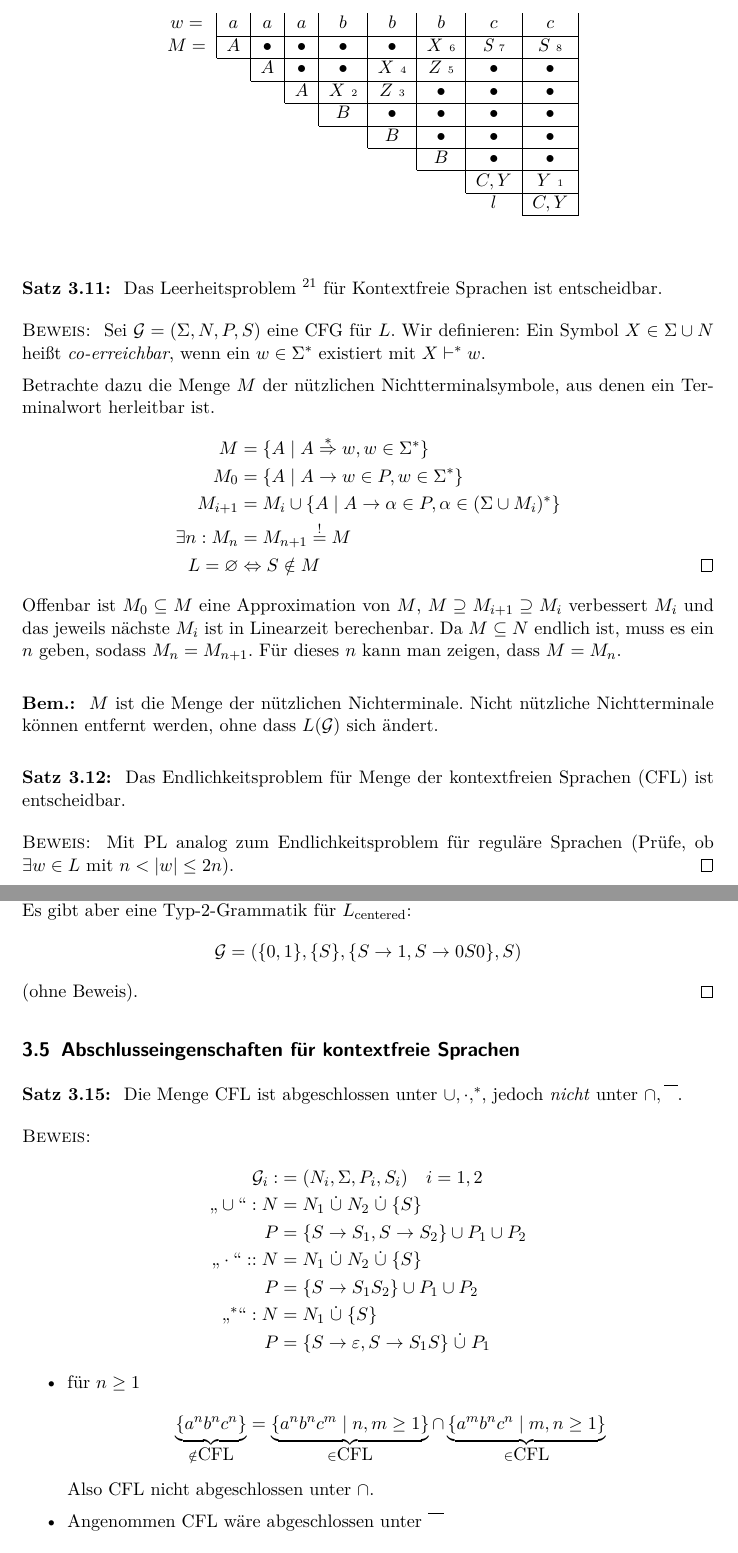
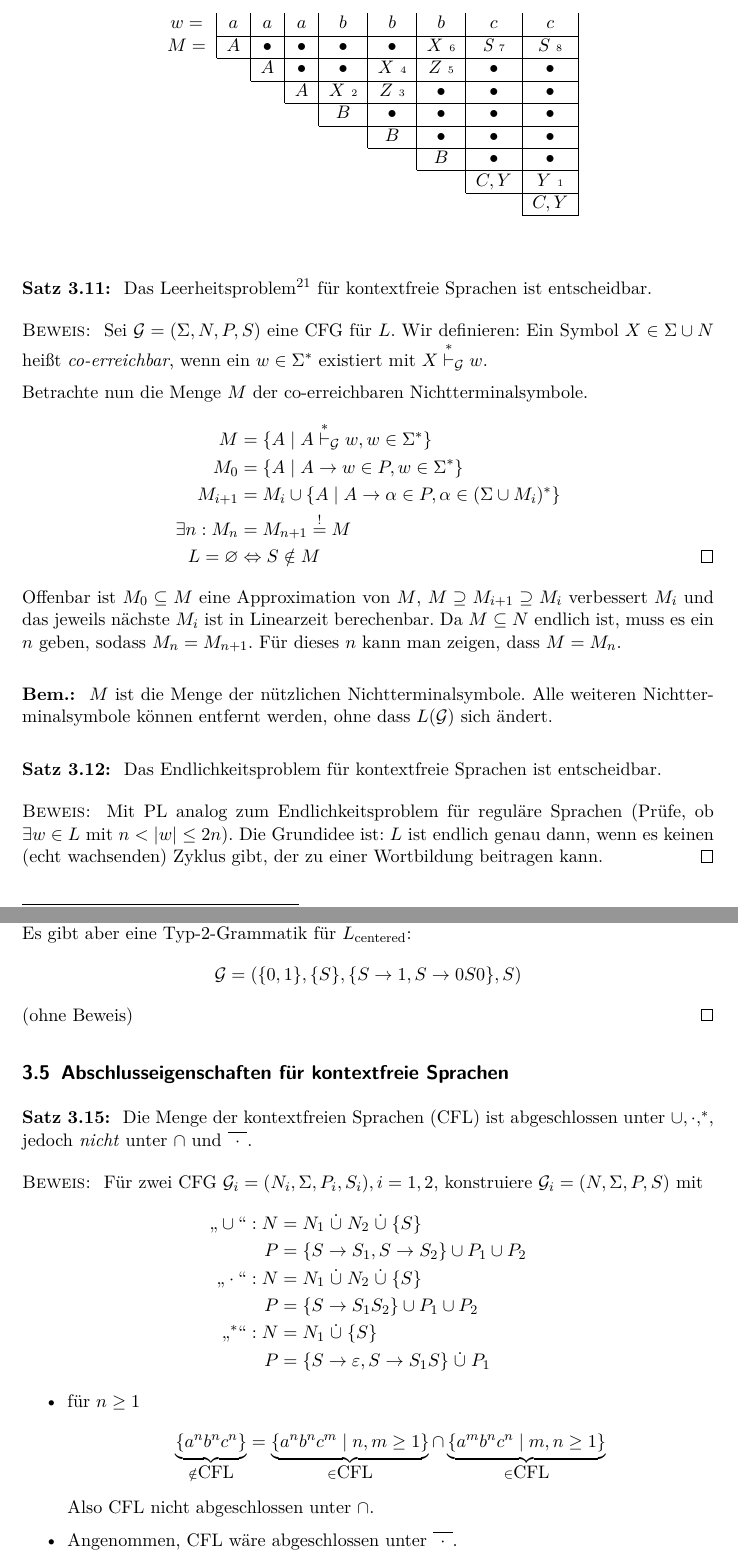
Before and after one commit to proglang/Informatik-III-Theoretische-Informatik, a LaTeX document (Info_3_Skript_WS2017-18.tex, which reads 3-Grammatiken_und_kontextfreie_Sprachen.tex): two parts of pages 50 and 52 of 56, joined at a grey line, cut so that both start at the same text. Compiled offline with pdfLaTeX.

Commit message:
polished sections 3.4 & 3.5

```diff
--- a/3-Grammatiken_und_kontextfreie_Sprachen.tex
+++ b/3-Grammatiken_und_kontextfreie_Sprachen.tex
@@ -764,7 +764,7 @@ $M\ n\x n$-Matrix mit $M_{ij}=\varnothing$ für alle $i, j$
 		\cline{7-9}
 			                         \multicolumn{7}{c|}{}                          & C,Y     & Y ~\text{\tiny 1}      \\
 		\cline{8-9}
-			                              \multicolumn{7}{c}{} & l                               & C,Y     \\
+			                              \multicolumn{7}{c}{} &                                & C,Y     \\
 		\cline{9-9}
 		\end{tabular}
   \end{center}
@@ -773,18 +773,18 @@ $M\ n\x n$-Matrix mit $M_{ij}=\varnothing$ für alle $i, j$
 
 \begin{Satz}[name={[Entscheidbarkeit des Leerheitsproblems für kontextfreie Sprachen]}] % 4.7
   \label{thm:cfl-decidable-emptyness}
-    Das Leerheitsproblem~\footnote{Gefragt ist, ob $L(\mathcal{G}) = \{ w\in\Sigma^* \mid S\overset{*}{\vdash} w \} \overset{?}{=} \emptyset
-$.} für Kontextfreie Sprachen ist entscheidbar.
+    Das Leerheitsproblem\footnote{Gefragt ist, ob $L(\mathcal{G}) = \{ w\in\Sigma^* \mid S\overset{*}{\vdash} w \} \overset{?}{=} \emptyset
+$.} für kontextfreie Sprachen ist entscheidbar.
 \end{Satz}
 
 \begin{proof}
     Sei $\mathcal{G} = (\Sigma, N, P, S)$ eine \ac{CFG} für $L$.
     Wir definieren:
-    Ein Symbol $X \in \Sigma \cup N$ heißt \emph{co-erreichbar}, wenn ein $w \in \Sigma^*$ existiert mit $X \vdash^* w$.
+    Ein Symbol $X \in \Sigma \cup N$ heißt \emph{co-erreichbar}, wenn ein $w \in \Sigma^*$ existiert mit $X \stackrel{*}{\vdash}_\mathcal{G} w$.
 
-    Betrachte dazu die Menge $M$ der nützlichen Nichtterminalsymbole, aus denen ein Terminalwort herleitbar ist.
+    Betrachte nun die Menge $M$ der co-erreichbaren Nichtterminalsymbole.
 	\begin{align*}
-		M &= \{ A \mid A \overset{*}{\=>} w, w\in \Sigma^* \}\\
+		M &= \{ A \mid A \stackrel{*}{\vdash}_\mathcal{G} w, w\in \Sigma^* \}\\
 		M_0 &= \{ A \mid A \-> w\in P, w\in \Sigma^* \}\\
 		M_{i+1} &= M_i\cup \{ A \mid A \-> \alpha\in P, \alpha\in(\Sigma\cup M_i)^* \}\\
 		\exists n : M_n &= M_{n+1} \overset!= M\\
@@ -793,13 +793,14 @@ $.} für Kontextfreie Sprachen ist entscheidbar.
 	Offenbar ist $M_0 \subseteq M$ eine Approximation von $M$, $M \supseteq M_{i+1} \supseteq M_i$ verbessert $M_i$ und das jeweils nächste $M_i$ ist in Linearzeit berechenbar. Da $M \subseteq N$ endlich ist, muss es ein $n$ geben, sodass $M_n = M_{n+1}$. Für dieses $n$ kann man zeigen, dass $M = M_n$.
 \end{proof}
 \begin{Bem}
-	$M$ ist die Menge der nützlichen Nichterminale. Nicht nützliche Nichtterminale können entfernt werden, ohne dass $L(\mathcal{G})$ sich ändert.
+	$M$ ist die Menge der nützlichen Nichtterminalsymbole. Alle weiteren Nichtterminalsymbole können entfernt werden, ohne dass $L(\mathcal{G})$ sich ändert.
 \end{Bem}
 \begin{Satz}[name={[Entscheidbarkeit des Endlichkeitsproblem für \acs*{CFL}]}]
-	Das Endlichkeitsproblem für \ac{CFL} ist entscheidbar.
+	Das Endlichkeitsproblem für kontextfreie Sprachen ist entscheidbar.
 \end{Satz}
 \begin{proof}
 	Mit \ac{PL} analog zum Endlichkeitsproblem für reguläre Sprachen (Prüfe, ob $\exists w \in L$ mit $n < |w| \le 2n$).
+	Die Grundidee ist: $L$ ist endlich genau dann, wenn es keinen (echt wachsenden) Zyklus gibt, der zu einer Wortbildung beitragen kann.
 \end{proof}
 
 
@@ -855,23 +856,23 @@ $.} für Kontextfreie Sprachen ist entscheidbar.
 	dass $L_\text{centered}$ nicht regulär ist.
 	Es gibt aber eine Typ-2-Grammatik für $L_\text{centered}$:
 	\[ \mathcal{G} = (\{0,1\}, \{S\}, \{S\->1, S\->0S0 \}, S) \]
-	(ohne Beweis).
+	(ohne Beweis)
 \end{proof}
 
 
-\subsection{Abschlusseingenschaften für kontextfreie Sprachen}
+\subsection{Abschlusseigenschaften für kontextfreie Sprachen}
 
 
 \begin{Satz} % 4.7
   \label{thm:cfl-closed-reg-intersect}
-	Die Menge \acs{CFL} ist abgeschlossen unter $\cup, \cdot, ^*$, jedoch \emph{nicht} unter $\cap, \overline{\phantom{A}}$.
+	Die \ac{CFL} ist abgeschlossen unter $\cup, \cdot, ^*$, jedoch \emph{nicht} unter $\cap$ und $\overline{\!\phantom{i}\cdot\!\phantom{i}}$.
 \end{Satz}
 \begin{proof}
+	Für zwei \ac{CFG} $\mathcal{G}_i = (N_i, \Sigma,P_i,S_i), i=1,2$, konstruiere $\mathcal{G}_i = (N,\Sigma,P,S)$ mit
 	\begin{align*}
-		\mathcal{G}_i :&= (N_i, \Sigma,P_i,S_i) \quad i=1,2\\
 		\text{"`}\cup\text{"'}: N &= N_1\dotcup N_2\dotcup\{S\}\\
 		P &= \{S\->S_1, S\->S_2 \} \cup P_1\cup P_2\\
-		\text{"`}\cdot\text{"'}:: N &= N_1\dotcup N_2\dotcup\{S\}\\
+		\text{"`}\cdot\text{"'}: N &= N_1\dotcup N_2\dotcup\{S\}\\
 		P &= \{ S\->S_1S_2 \} \cup P_1\cup P_2\\
 		\text{"`}^*\text{"'}: N &= N_1 \dotcup \{S\}\\
 		P &= \{ S\->\Eps, S\-> S_1S \} \dotcup P_1
@@ -880,5 +881,5 @@ $.} für Kontextfreie Sprachen ist entscheidbar.
 	\item für $n\geq 1$
 		\[ \underbrace{\{a^nb^nc^n\}}_{\notin \acs{CFL}} = \underbrace{\{a^nb^nc^m \mid n,m\geq 1 \}}_{\in \acs{CFL}} \cap \underbrace{\{a^mb^nc^n \mid m,n\geq 1 \}}_{\in \acs{CFL}} \]
 		Also \ac{CFL} nicht abgeschlossen unter $\cap$.
-	\item Angenommen CFL wäre abgeschlossen unter $\overline{\phantom{X}}$\\
+	\item Angenommen, CFL wäre abgeschlossen unter $\overline{\!\phantom{i}\cdot\!\phantom{i}}$.\\
 		Falls $L_1,L_2\in \acs*{CFL}$, dann ist $\overline{L}_1,\overline{L}_2\in\acs*{CFL}$ nach Annahme.\\
```
Also changed, not shown: 3-Grammatiken_und_kontextfreie_Sprachen.tex (36 more changed lines).
